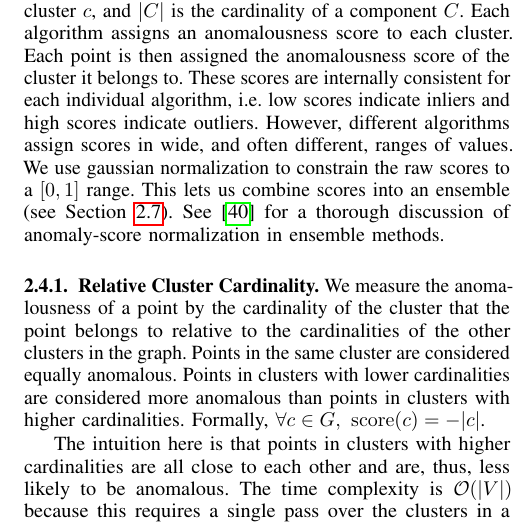
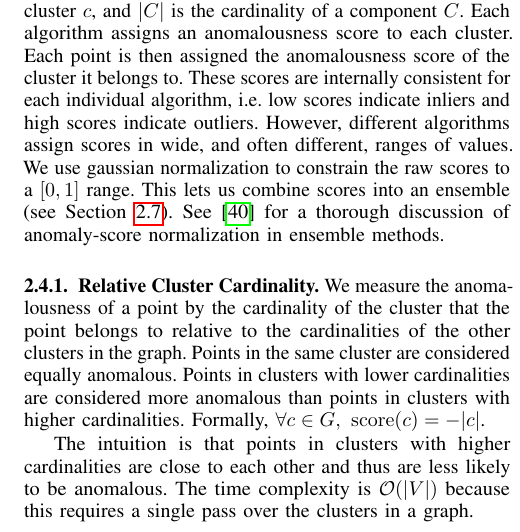
Before and after one commit to URI-ABD/chaoda-paper, a LaTeX paper (paper.tex, which reads sections/2-methods.tex): part of one column of page 5 of 11, cut so that both start at the same text. Compiled offline with pdfLaTeX.

```diff
--- a/sections/2-methods.tex
+++ b/sections/2-methods.tex
@@ -193,7 +193,7 @@
 Points in clusters with lower cardinalities are considered more anomalous than points in clusters with higher cardinalities.
 Formally, $\forall c \in G, \ \score(c) = -|c|$.
 
-The intuition here is that points in clusters with higher cardinalities are all close to each other and are, thus, less likely to be anomalous.
+The intuition is that points in clusters with higher cardinalities are close to each other and thus are less likely to be anomalous.
 The time complexity is $\mathcal{O}(|V|)$ because this requires a single pass over the clusters in a graph.
 
 
```
